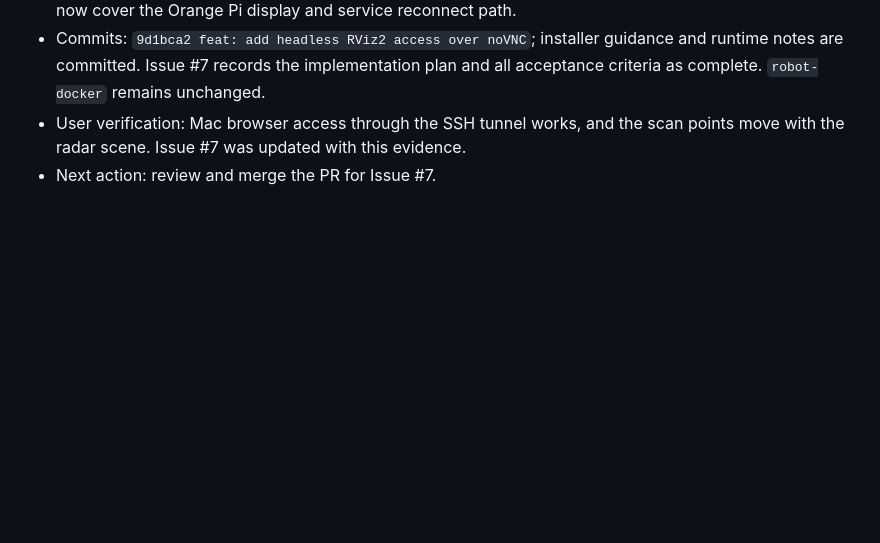
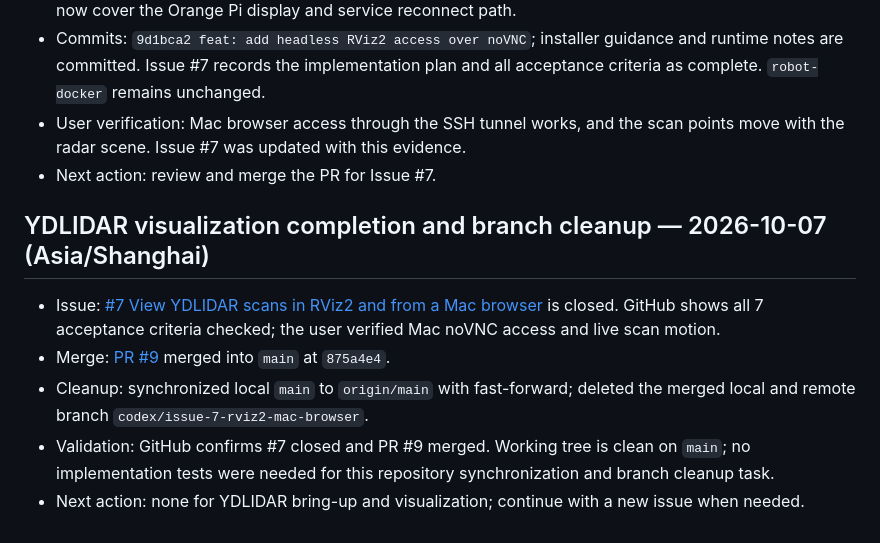
Before and after one commit to 200166shang/ros-robot, a Markdown page: CONTEXT.md, the part around the change. Rendered like a GitHub page; blank space fills up the shorter version.

Commit message:
docs: record YDLIDAR issue 7 completion

```diff
--- a/CONTEXT.md
+++ b/CONTEXT.md
@@ -90,3 +90,11 @@ Record the active issue URL, resolved decisions or ADR links, completed work, va
 - Commits: `9d1bca2 feat: add headless RViz2 access over noVNC`; installer guidance and runtime notes are committed. Issue #7 records the implementation plan and all acceptance criteria as complete. `robot-docker` remains unchanged.
 - User verification: Mac browser access through the SSH tunnel works, and the scan points move with the radar scene. Issue #7 was updated with this evidence.
 - Next action: review and merge the PR for Issue #7.
+
+## YDLIDAR visualization completion and branch cleanup — 2026-10-07 (Asia/Shanghai)
+
+- Issue: [#7 View YDLIDAR scans in RViz2 and from a Mac browser](https://github.com/200166shang/ros-robot/issues/7) is closed. GitHub shows all 7 acceptance criteria checked; the user verified Mac noVNC access and live scan motion.
+- Merge: [PR #9](https://github.com/200166shang/ros-robot/pull/9) merged into `main` at `875a4e4`.
+- Cleanup: synchronized local `main` to `origin/main` with fast-forward; deleted the merged local and remote branch `codex/issue-7-rviz2-mac-browser`.
+- Validation: GitHub confirms #7 closed and PR #9 merged. Working tree is clean on `main`; no implementation tests were needed for this repository synchronization and branch cleanup task.
+- Next action: none for YDLIDAR bring-up and visualization; continue with a new issue when needed.
```
